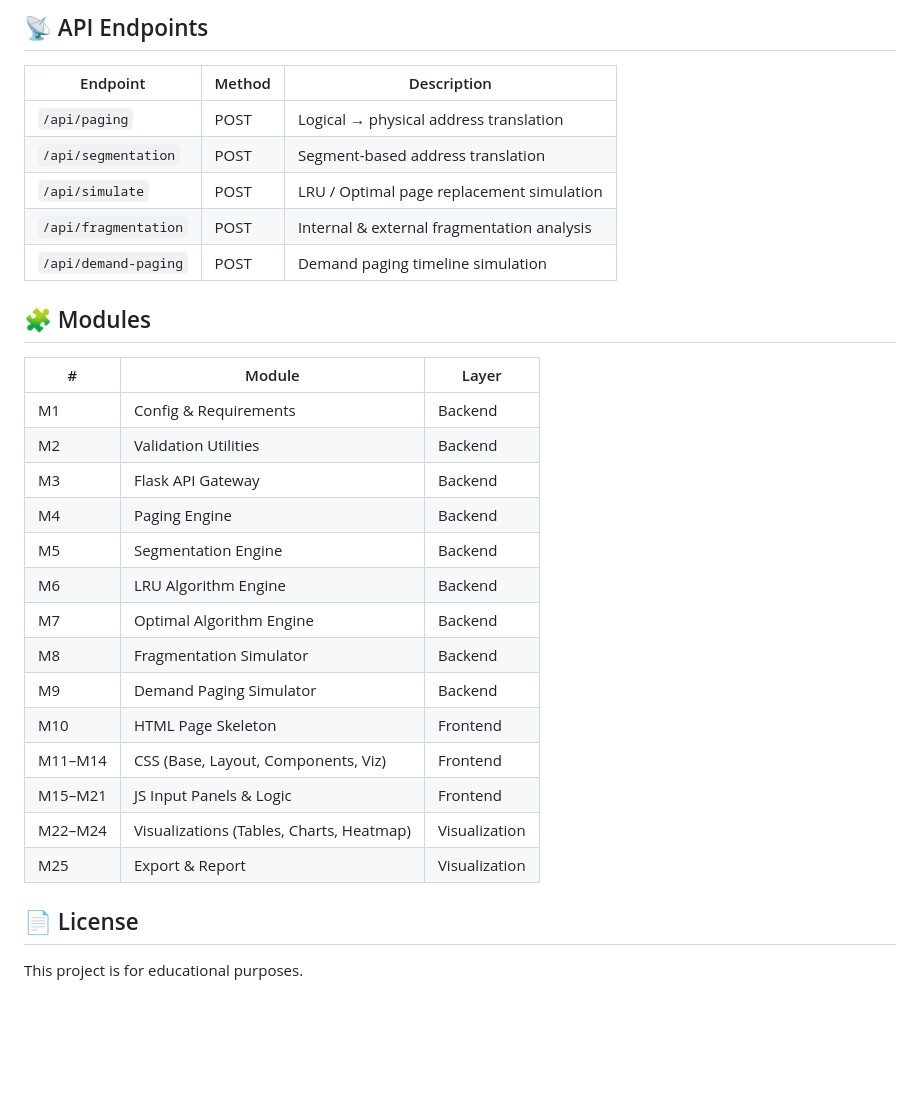
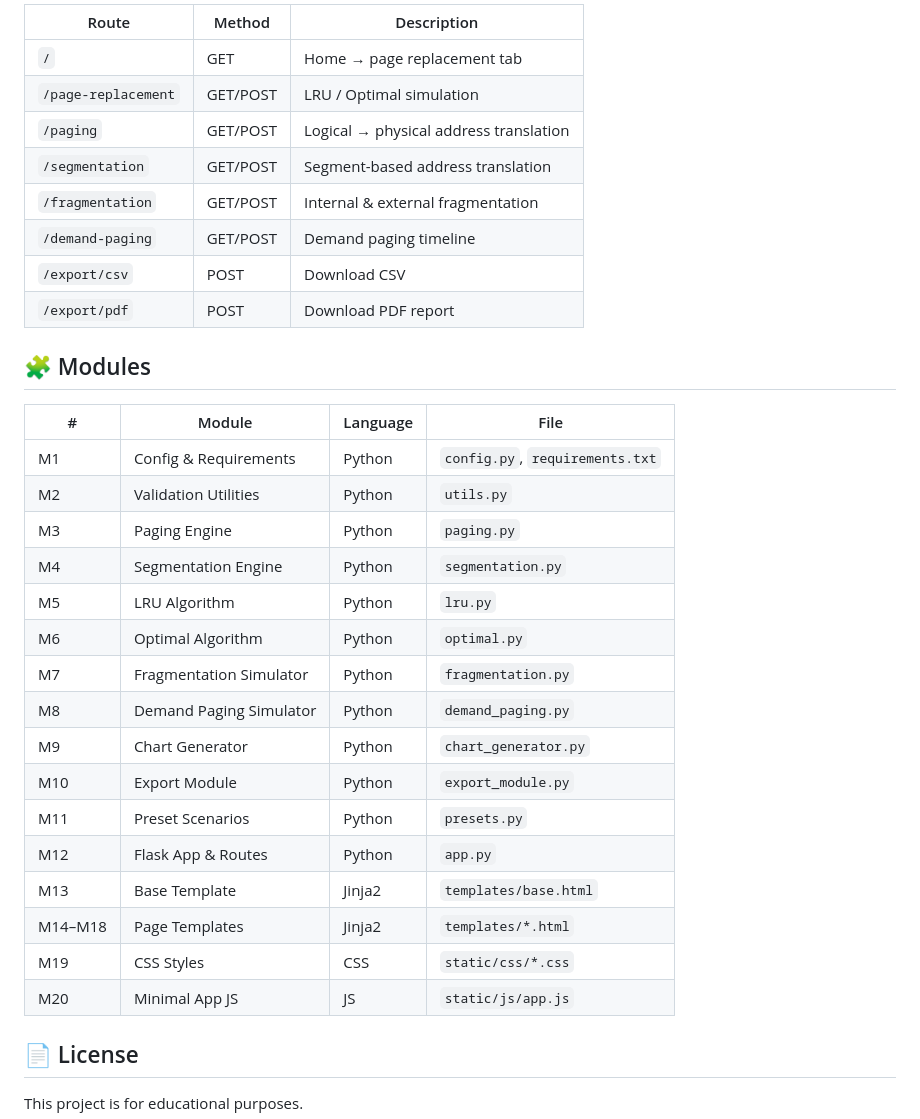
Before and after one commit to verdhanyash/virtualization_paging-segmentation, a Markdown page: README.md, the part around one of its changes. Drawn GitHub-style; blank space fills up the shorter version.

```diff
--- a/README.md
+++ b/README.md
@@ -87,32 +81,35 @@ Open `frontend/index.html` in your browser, or serve it via Flask's static file
 
-## 📡 API Endpoints
-
-| Endpoint | Method | Description |
-|----------|--------|-------------|
-| `/api/paging` | POST | Logical → physical address translation |
-| `/api/segmentation` | POST | Segment-based address translation |
-| `/api/simulate` | POST | LRU / Optimal page replacement simulation |
-| `/api/fragmentation` | POST | Internal & external fragmentation analysis |
-| `/api/demand-paging` | POST | Demand paging timeline simulation |
+| Route | Method | Description |
+|-------|--------|-------------|
+| `/` | GET | Home → page replacement tab |
+| `/page-replacement` | GET/POST | LRU / Optimal simulation |
+| `/paging` | GET/POST | Logical → physical address translation |
+| `/segmentation` | GET/POST | Segment-based address translation |
+| `/fragmentation` | GET/POST | Internal & external fragmentation |
+| `/demand-paging` | GET/POST | Demand paging timeline |
+| `/export/csv` | POST | Download CSV |
+| `/export/pdf` | POST | Download PDF report |
 
 ## 🧩 Modules
 
-| # | Module | Layer |
-|---|--------|-------|
-| M1 | Config & Requirements | Backend |
-| M2 | Validation Utilities | Backend |
-| M3 | Flask API Gateway | Backend |
-| M4 | Paging Engine | Backend |
-| M5 | Segmentation Engine | Backend |
-| M6 | LRU Algorithm Engine | Backend |
-| M7 | Optimal Algorithm Engine | Backend |
-| M8 | Fragmentation Simulator | Backend |
-| M9 | Demand Paging Simulator | Backend |
-| M10 | HTML Page Skeleton | Frontend |
-| M11–M14 | CSS (Base, Layout, Components, Viz) | Frontend |
-| M15–M21 | JS Input Panels & Logic | Frontend |
-| M22–M24 | Visualizations (Tables, Charts, Heatmap) | Visualization |
-| M25 | Export & Report | Visualization |
+| # | Module | Language | File |
+|---|--------|----------|------|
+| M1 | Config & Requirements | Python | `config.py`, `requirements.txt` |
+| M2 | Validation Utilities | Python | `utils.py` |
+| M3 | Paging Engine | Python | `paging.py` |
+| M4 | Segmentation Engine | Python | `segmentation.py` |
+| M5 | LRU Algorithm | Python | `lru.py` |
+| M6 | Optimal Algorithm | Python | `optimal.py` |
+| M7 | Fragmentation Simulator | Python | `fragmentation.py` |
+| M8 | Demand Paging Simulator | Python | `demand_paging.py` |
+| M9 | Chart Generator | Python | `chart_generator.py` |
+| M10 | Export Module | Python | `export_module.py` |
+| M11 | Preset Scenarios | Python | `presets.py` |
+| M12 | Flask App & Routes | Python | `app.py` |
+| M13 | Base Template | Jinja2 | `templates/base.html` |
+| M14–M18 | Page Templates | Jinja2 | `templates/*.html` |
+| M19 | CSS Styles | CSS | `static/css/*.css` |
+| M20 | Minimal App JS | JS | `static/js/app.js` |
 
 ## 📄 License
 
```
Also changed, not shown: other parts of README.md (+38 -44 lines).
